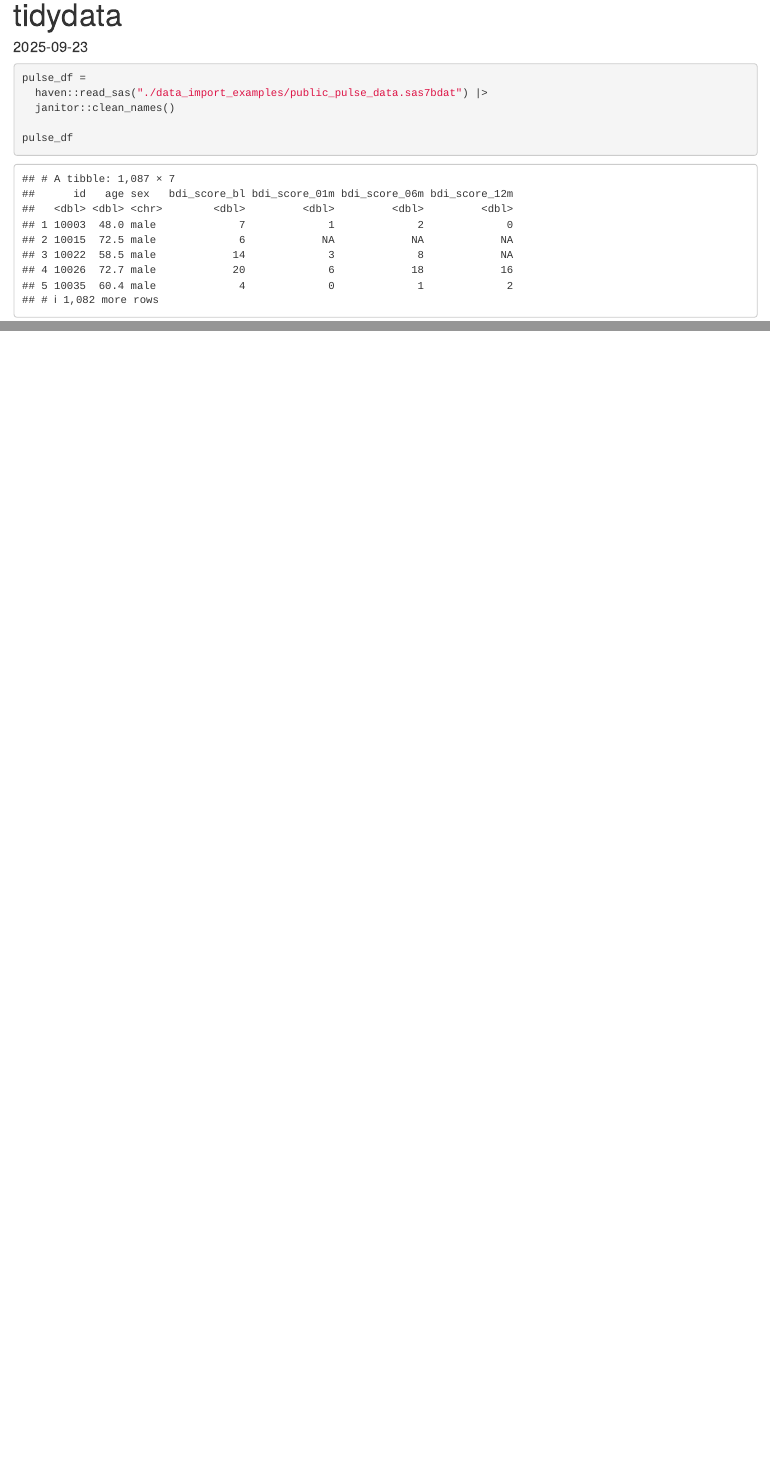
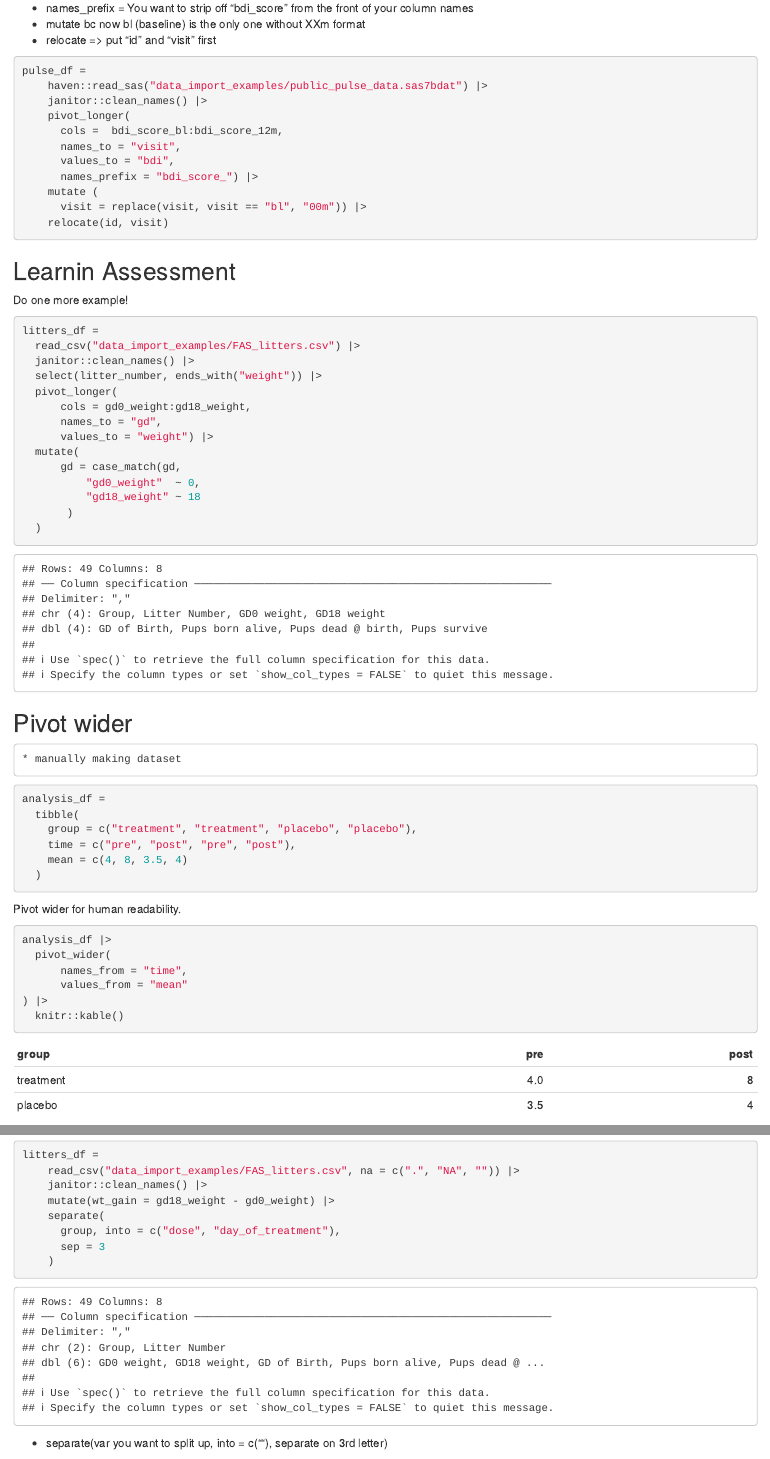
Before and after one commit to kinowatanabe/data_wrangling_i, an R Markdown document (tidydata.Rmd): the page in a window 1100 px wide, from 20 px down before the commit and from 230 px down after it, and a second part further down, joined at a grey line. The pictures show the output file tidydata.html that the author committed with the source, opened offline.

Commit message:
rewatched lecture

````diff
--- a/tidydata.Rmd
+++ b/tidydata.Rmd
@@ -4,4 +4,3 @@ output: html_document
 date: "2025-09-23"
 ---
 
-```{r setup, include=FALSE}
@@ -12,10 +21,40 @@ options(tibble.print_min = 5)
+  * names_prefix = You want to strip off "bdi_score" from the front of your column names
+  * mutate bc now bl (baseline) is the only one without XXm format
+  * relocate => put "id" and "visit" first
+```{r}
+pulse_df =
+    haven::read_sas("data_import_examples/public_pulse_data.sas7bdat") |>
+    janitor::clean_names() |>
+    pivot_longer(
+      cols =  bdi_score_bl:bdi_score_12m,
+      names_to = "visit",
+      values_to = "bdi",
+      names_prefix = "bdi_score_") |>
+    mutate (
+      visit = replace(visit, visit == "bl", "00m")) |>
+    relocate(id, visit)
 
 ```
 
+## Learnin Assessment
+Do one more example!
 ```{r}
-pulse_df =
-  haven::read_sas("./data_import_examples/public_pulse_data.sas7bdat") |>
-  janitor::clean_names()
+litters_df =
+  read_csv("data_import_examples/FAS_litters.csv") |>
+  janitor::clean_names() |>
+  select(litter_number, ends_with("weight")) |>
+  pivot_longer(
+      cols = gd0_weight:gd18_weight,
+      names_to = "gd",
+      values_to = "weight") |>
+  mutate(
+      gd = case_match(gd,
+          "gd0_weight"  ~ 0,
+          "gd18_weight" ~ 18
+       )
+  )
+```
 
-pulse_df
+## Pivot wider
 
+    * manually making dataset
@@ -28,4 +61,21 @@ pulse_tidy_df =
 
-pulse_tidy_df
+```{r}
+analysis_df =
+  tibble(
+    group = c("treatment", "treatment", "placebo", "placebo"),
+    time = c("pre", "post", "pre", "post"),
+    mean = c(4, 8, 3.5, 4)
+  )
+```
+
+Pivot wider for human readability.
+
+```{r}
+analysis_df |>
+  pivot_wider(
+      names_from = "time",
+      values_from = "mean"
+) |>
+  knitr::kable()
 
 ```
@@ -32,3 +115,12 @@ pulse_tidy_df
 
 ```{r}
 litters_df =
+    read_csv("data_import_examples/FAS_litters.csv", na = c(".", "NA", "")) |>
+    janitor::clean_names() |>
+    mutate(wt_gain = gd18_weight - gd0_weight) |>
+    separate(
+      group, into = c("dose", "day_of_treatment"),
+      sep = 3
+    )
+```
+  * separate(var you want to split up, into = c(""), separate on 3rd letter)
````
Also changed, not shown: tidydata.html, tidydata.Rmd (76 more changed lines).
